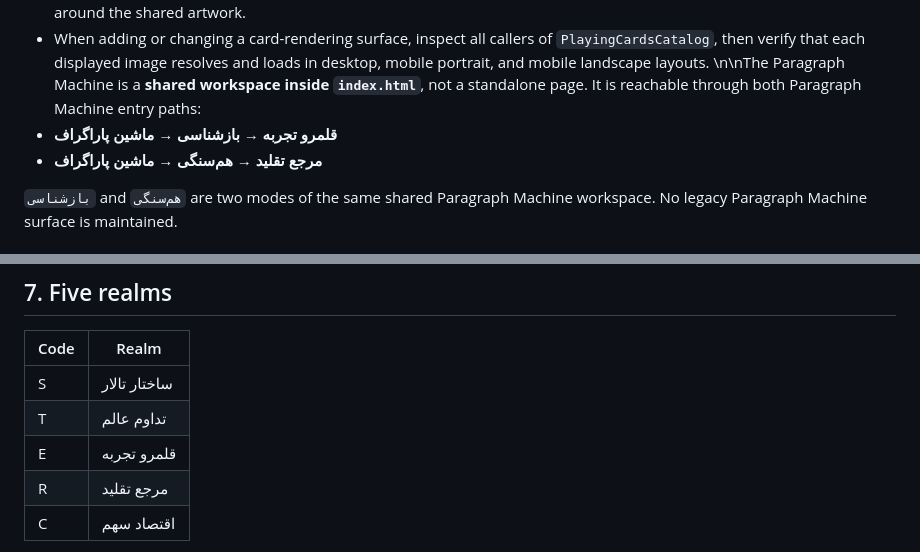
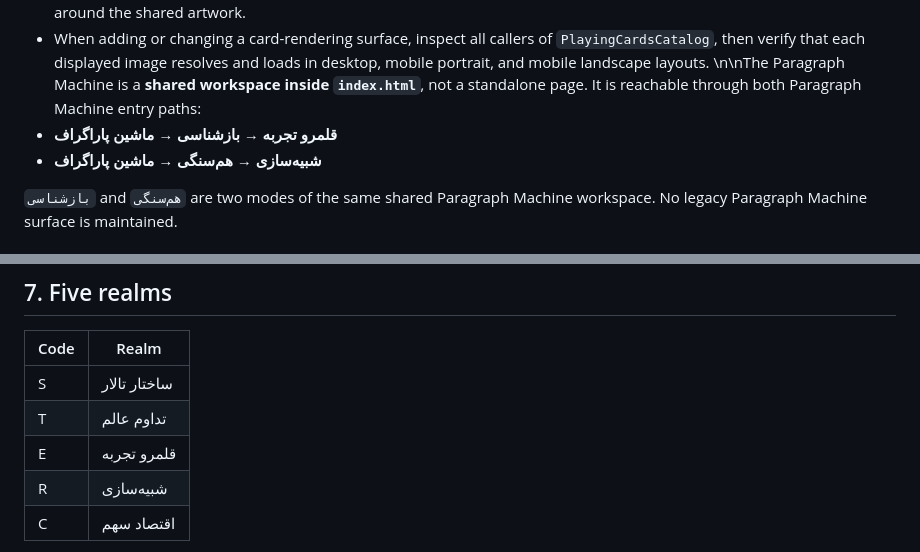
Before and after one commit to ModernOutlook/smartkazem, a Markdown page: README.md, 2 parts joined by grey strips. Rendered like a GitHub page.

Commit message:
Align realm R terminology and current page inventory

```diff
--- a/README.md
+++ b/README.md
@@ -52,7 +52,7 @@ Every surface that displays playing cards must use the same mapped image assets
 - When adding or changing a card-rendering surface, inspect all callers of `PlayingCardsCatalog`, then verify that each displayed image resolves and loads in desktop, mobile portrait, and mobile landscape layouts.
 \n\nThe Paragraph Machine is a **shared workspace inside `index.html`**, not a standalone page. It is reachable through both Paragraph Machine entry paths:
 - **قلمرو تجربه → بازشناسی → ماشین پاراگراف**
-- **مرجع تقلید → هم‌سنگی → ماشین پاراگراف**
+- **شبیه‌سازی → هم‌سنگی → ماشین پاراگراف**
 
 `بازشناسی` and `هم‌سنگی` are two modes of the same shared Paragraph Machine workspace. No legacy Paragraph Machine surface is maintained.
 
@@ -222,7 +222,7 @@ Rules:
 | S | ساختار تالار |
 | T | تداوم عالم |
 | E | قلمرو تجربه |
-| R | مرجع تقلید |
+| R | شبیه‌سازی |
 | C | اقتصاد سهم |
 
 Order S/T/E/R/C is an invariant. Child-page order is likewise the order explicitly defined by the site's realm navigation. Check navigation, translations, Paragraph Machine, and documentation before changing it. **Never introduce a chronological/legacy-vs-new ordering rule based on code history or file age.**
```
